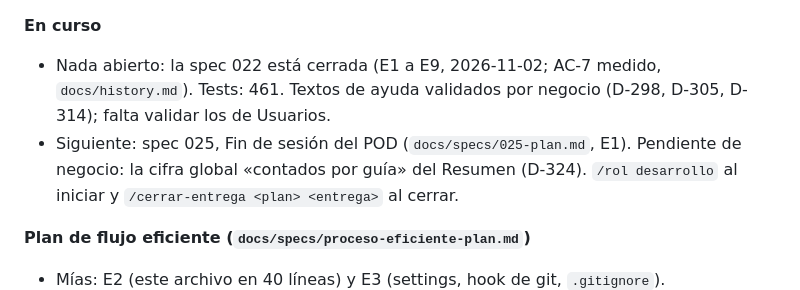
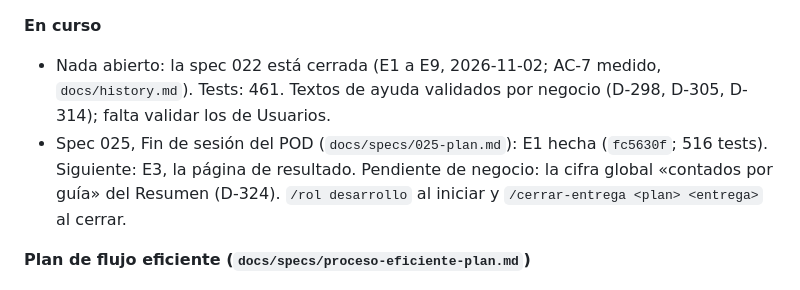
Before and after one commit to JordanJazz24/TrainingApp, a Markdown page: docs/status.md, the part around the change. Rendered like a GitHub page.

```diff
--- a/docs/status.md
+++ b/docs/status.md
@@ -14,7 +14,8 @@ en `spec-022` (worktree `.claude/worktrees/fase-11`) y se integra entrega por en
 **En curso**
 - Nada abierto: la spec 022 está cerrada (E1 a E9, 2026-11-02; AC-7 medido, `docs/history.md`). Tests:
   461. Textos de ayuda validados por negocio (D-298, D-305, D-314); falta validar los de Usuarios.
-- Siguiente: spec 025, Fin de sesión del POD (`docs/specs/025-plan.md`, E1). Pendiente de
+- Spec 025, Fin de sesión del POD (`docs/specs/025-plan.md`): E1 hecha (`fc5630f`; 516 tests). Siguiente: E3,
+  la página de resultado. Pendiente de
   negocio: la cifra global «contados por guía» del Resumen (D-324). `/rol desarrollo` al
   iniciar y `/cerrar-entrega <plan> <entrega>` al cerrar.
 
```
Also changed, not shown: docs/specs/025-plan.md (+10 -8 lines).
